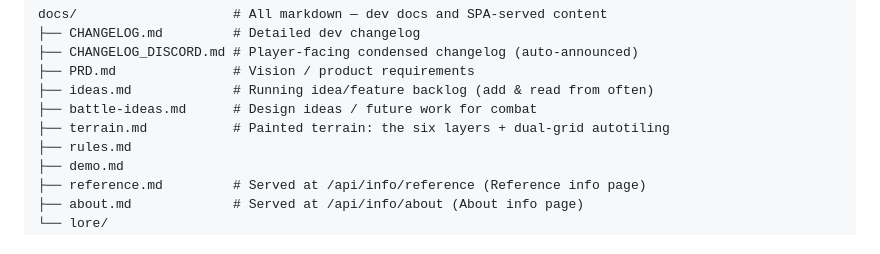
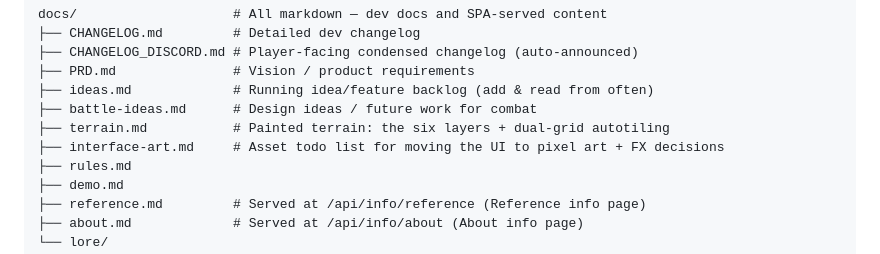
Before and after one commit to pg805/Idya, a Markdown page: claude.md, the part around the change. GitHub-like rendering.

```diff
--- a/claude.md
+++ b/claude.md
@@ -55,6 +55,7 @@ docs/                    # All markdown — dev docs and SPA-served content
 ├── ideas.md             # Running idea/feature backlog (add & read from often)
 ├── battle-ideas.md      # Design ideas / future work for combat
 ├── terrain.md           # Painted terrain: the six layers + dual-grid autotiling
+├── interface-art.md     # Asset todo list for moving the UI to pixel art + FX decisions
 ├── rules.md
 ├── demo.md
 ├── reference.md         # Served at /api/info/reference (Reference info page)
```
Also changed, not shown: docs/interface-art.md (added, +242 -0 lines).
